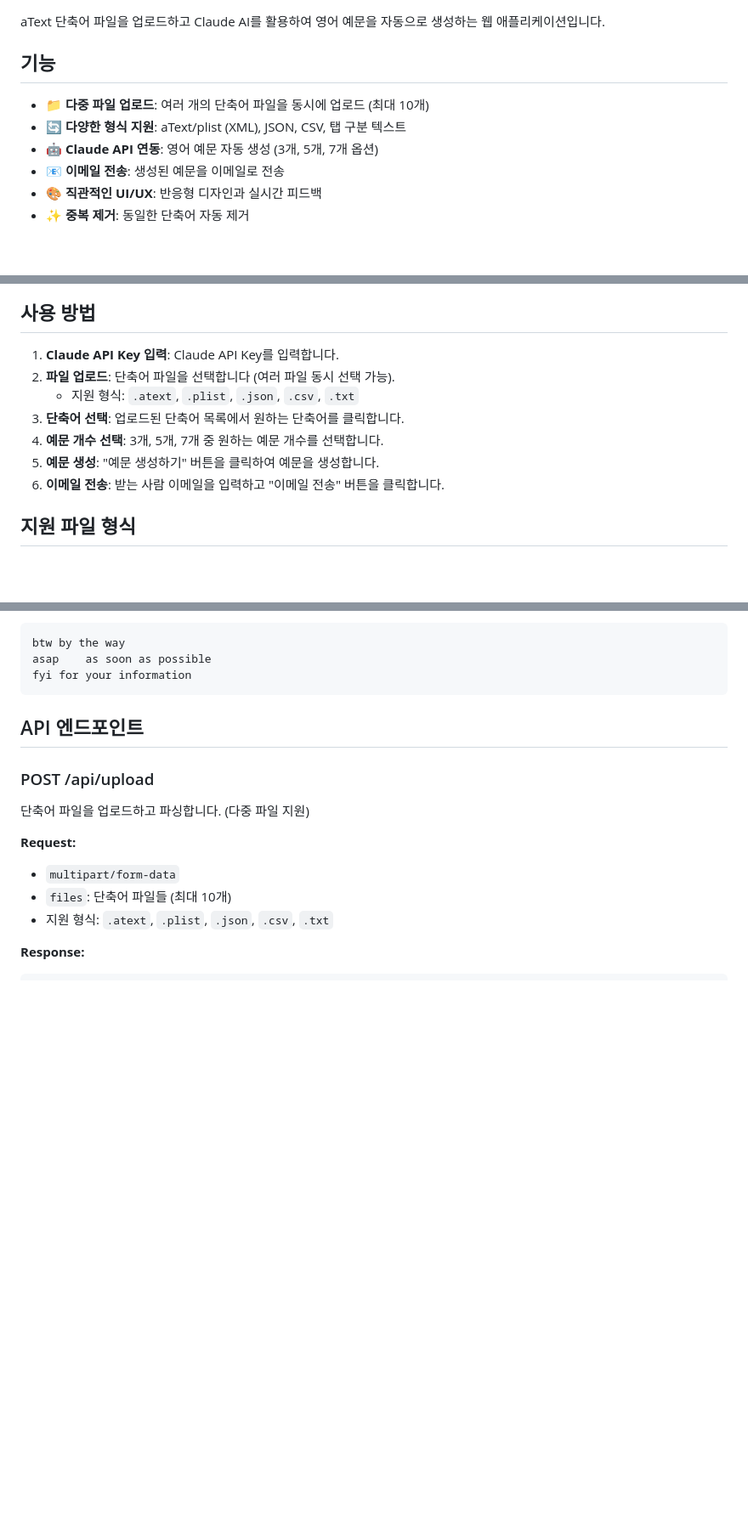
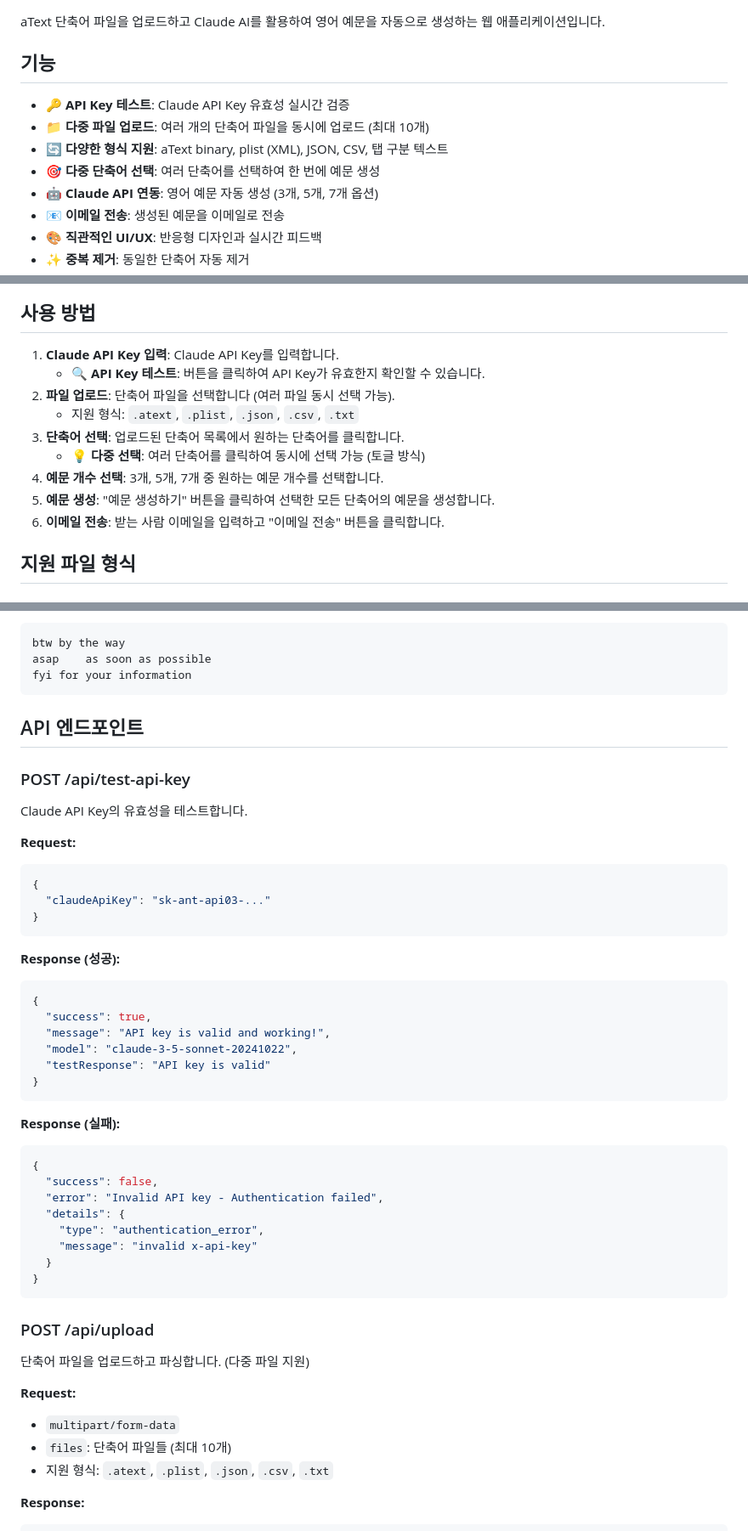
Before and after one commit to koreatwosome/atext-shortcut, a Markdown page: README.md, 3 parts joined by grey strips. Shown at 85% size. Rendered like a GitHub page; blank space fills up the shorter version.

````diff
--- a/README.md
+++ b/README.md
@@ -4,8 +4,10 @@ aText 단축어 파일을 업로드하고 Claude AI를 활용하여 영어 예
 
 ## 기능
 
+- 🔑 **API Key 테스트**: Claude API Key 유효성 실시간 검증
 - 📁 **다중 파일 업로드**: 여러 개의 단축어 파일을 동시에 업로드 (최대 10개)
-- 🔄 **다양한 형식 지원**: aText/plist (XML), JSON, CSV, 탭 구분 텍스트
+- 🔄 **다양한 형식 지원**: aText binary, plist (XML), JSON, CSV, 탭 구분 텍스트
+- 🎯 **다중 단축어 선택**: 여러 단축어를 선택하여 한 번에 예문 생성
 - 🤖 **Claude API 연동**: 영어 예문 자동 생성 (3개, 5개, 7개 옵션)
 - 📧 **이메일 전송**: 생성된 예문을 이메일로 전송
 - 🎨 **직관적인 UI/UX**: 반응형 디자인과 실시간 피드백
@@ -32,11 +34,13 @@ npm start
 ## 사용 방법
 
 1. **Claude API Key 입력**: Claude API Key를 입력합니다.
+   - 🔍 **API Key 테스트**: 버튼을 클릭하여 API Key가 유효한지 확인할 수 있습니다.
 2. **파일 업로드**: 단축어 파일을 선택합니다 (여러 파일 동시 선택 가능).
    - 지원 형식: `.atext`, `.plist`, `.json`, `.csv`, `.txt`
 3. **단축어 선택**: 업로드된 단축어 목록에서 원하는 단축어를 클릭합니다.
+   - 💡 **다중 선택**: 여러 단축어를 클릭하여 동시에 선택 가능 (토글 방식)
 4. **예문 개수 선택**: 3개, 5개, 7개 중 원하는 예문 개수를 선택합니다.
-5. **예문 생성**: "예문 생성하기" 버튼을 클릭하여 예문을 생성합니다.
+5. **예문 생성**: "예문 생성하기" 버튼을 클릭하여 선택한 모든 단축어의 예문을 생성합니다.
 6. **이메일 전송**: 받는 사람 이메일을 입력하고 "이메일 전송" 버튼을 클릭합니다.
 
 ## 지원 파일 형식
@@ -96,6 +100,38 @@ fyi	for your information
 
 ## API 엔드포인트
 
+### POST /api/test-api-key
+Claude API Key의 유효성을 테스트합니다.
+
+**Request:**
+```json
+{
+  "claudeApiKey": "sk-ant-api03-..."
+}
+```
+
+**Response (성공):**
+```json
+{
+  "success": true,
+  "message": "API key is valid and working!",
+  "model": "claude-3-5-sonnet-20241022",
+  "testResponse": "API key is valid"
+}
+```
+
+**Response (실패):**
+```json
+{
+  "success": false,
+  "error": "Invalid API key - Authentication failed",
+  "details": {
+    "type": "authentication_error",
+    "message": "invalid x-api-key"
+  }
+}
+```
+
 ### POST /api/upload
 단축어 파일을 업로드하고 파싱합니다. (다중 파일 지원)
 
````
Also changed, not shown: other parts of README.md (+25 -5 lines).
